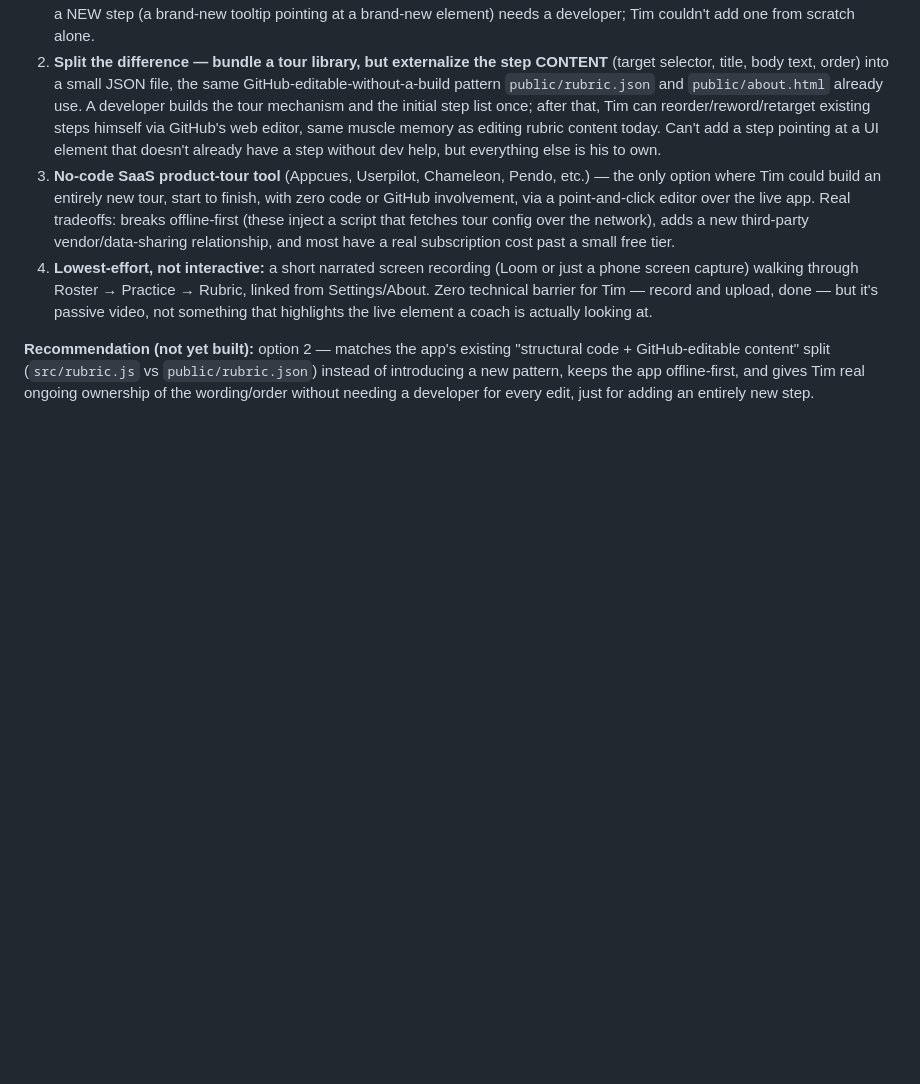
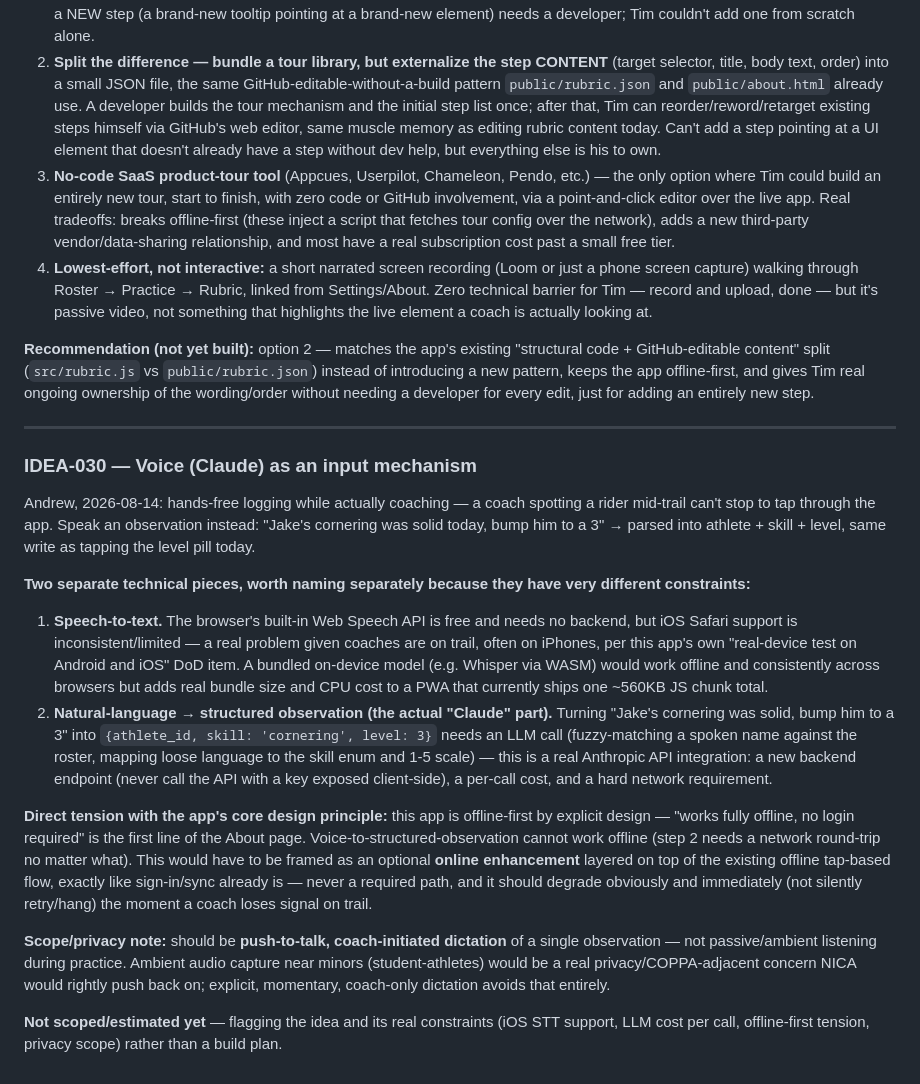
Before and after one commit to ashaber/mtb-skills, a Markdown page: IDEAS.md, the part around the change. Rendered like a GitHub page; blank space fills up the shorter version.

Commit message:
Log IDEA-030: voice (Claude) as an input mechanism
Separates the two distinct technical pieces (speech-to-text vs. LLM
parsing to structured observation) since they have very different
constraints -- iOS Safari's inconsistent Web Speech API support, and the
LLM step needing a real backend endpoint/network/per-call cost. Flags the
direct tension with the app's offline-first design principle (voice
parsing can never work offline) and scopes privacy to push-to-talk
coach-initiated dictation, not ambient listening near minors.

Co-Authored-By: Claude Sonnet 5 <noreply@anthropic.com>

```diff
--- a/IDEAS.md
+++ b/IDEAS.md
@@ -338,3 +338,20 @@ Andrew, 2026-08-14: a new coach opening the app for the first time needs to know
 4. **Lowest-effort, not interactive:** a short narrated screen recording (Loom or just a phone screen capture) walking through Roster → Practice → Rubric, linked from Settings/About. Zero technical barrier for Tim — record and upload, done — but it's passive video, not something that highlights the live element a coach is actually looking at.
 
 **Recommendation (not yet built):** option 2 — matches the app's existing "structural code + GitHub-editable content" split (`src/rubric.js` vs `public/rubric.json`) instead of introducing a new pattern, keeps the app offline-first, and gives Tim real ongoing ownership of the wording/order without needing a developer for every edit, just for adding an entirely new step.
+
+---
+
+### IDEA-030 — Voice (Claude) as an input mechanism
+
+Andrew, 2026-08-14: hands-free logging while actually coaching — a coach spotting a rider mid-trail can't stop to tap through the app. Speak an observation instead: "Jake's cornering was solid today, bump him to a 3" → parsed into athlete + skill + level, same write as tapping the level pill today.
+
+**Two separate technical pieces, worth naming separately because they have very different constraints:**
+
+1. **Speech-to-text.** The browser's built-in Web Speech API is free and needs no backend, but iOS Safari support is inconsistent/limited — a real problem given coaches are on trail, often on iPhones, per this app's own "real-device test on Android and iOS" DoD item. A bundled on-device model (e.g. Whisper via WASM) would work offline and consistently across browsers but adds real bundle size and CPU cost to a PWA that currently ships one ~560KB JS chunk total.
+2. **Natural-language → structured observation (the actual "Claude" part).** Turning "Jake's cornering was solid, bump him to a 3" into `{athlete_id, skill: 'cornering', level: 3}` needs an LLM call (fuzzy-matching a spoken name against the roster, mapping loose language to the skill enum and 1-5 scale) — this is a real Anthropic API integration: a new backend endpoint (never call the API with a key exposed client-side), a per-call cost, and a hard network requirement.
+
+**Direct tension with the app's core design principle:** this app is offline-first by explicit design — "works fully offline, no login required" is the first line of the About page. Voice-to-structured-observation cannot work offline (step 2 needs a network round-trip no matter what). This would have to be framed as an optional **online enhancement** layered on top of the existing offline tap-based flow, exactly like sign-in/sync already is — never a required path, and it should degrade obviously and immediately (not silently retry/hang) the moment a coach loses signal on trail.
+
+**Scope/privacy note:** should be **push-to-talk, coach-initiated dictation** of a single observation — not passive/ambient listening during practice. Ambient audio capture near minors (student-athletes) would be a real privacy/COPPA-adjacent concern NICA would rightly push back on; explicit, momentary, coach-only dictation avoids that entirely.
+
+**Not scoped/estimated yet** — flagging the idea and its real constraints (iOS STT support, LLM cost per call, offline-first tension, privacy scope) rather than a build plan.
```
